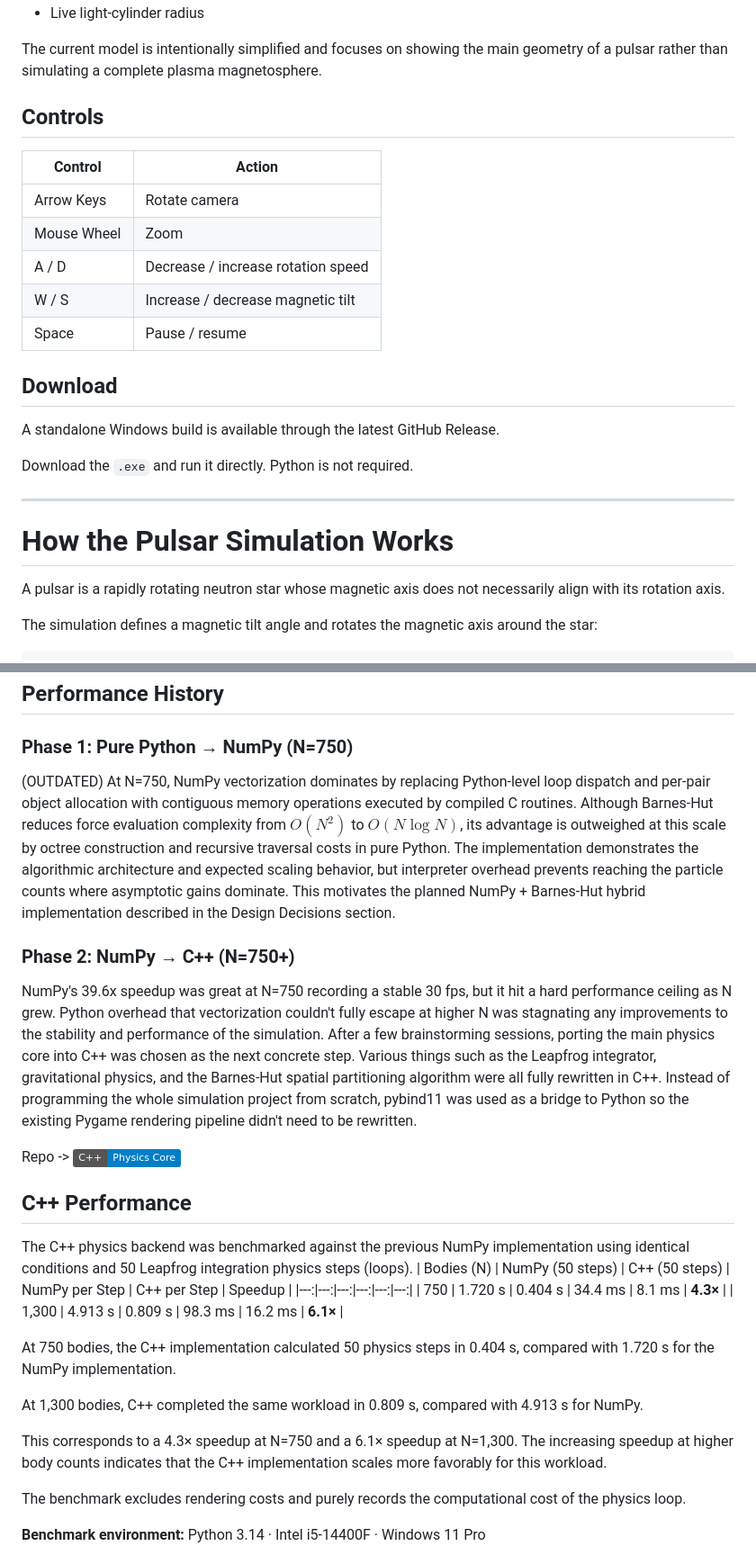
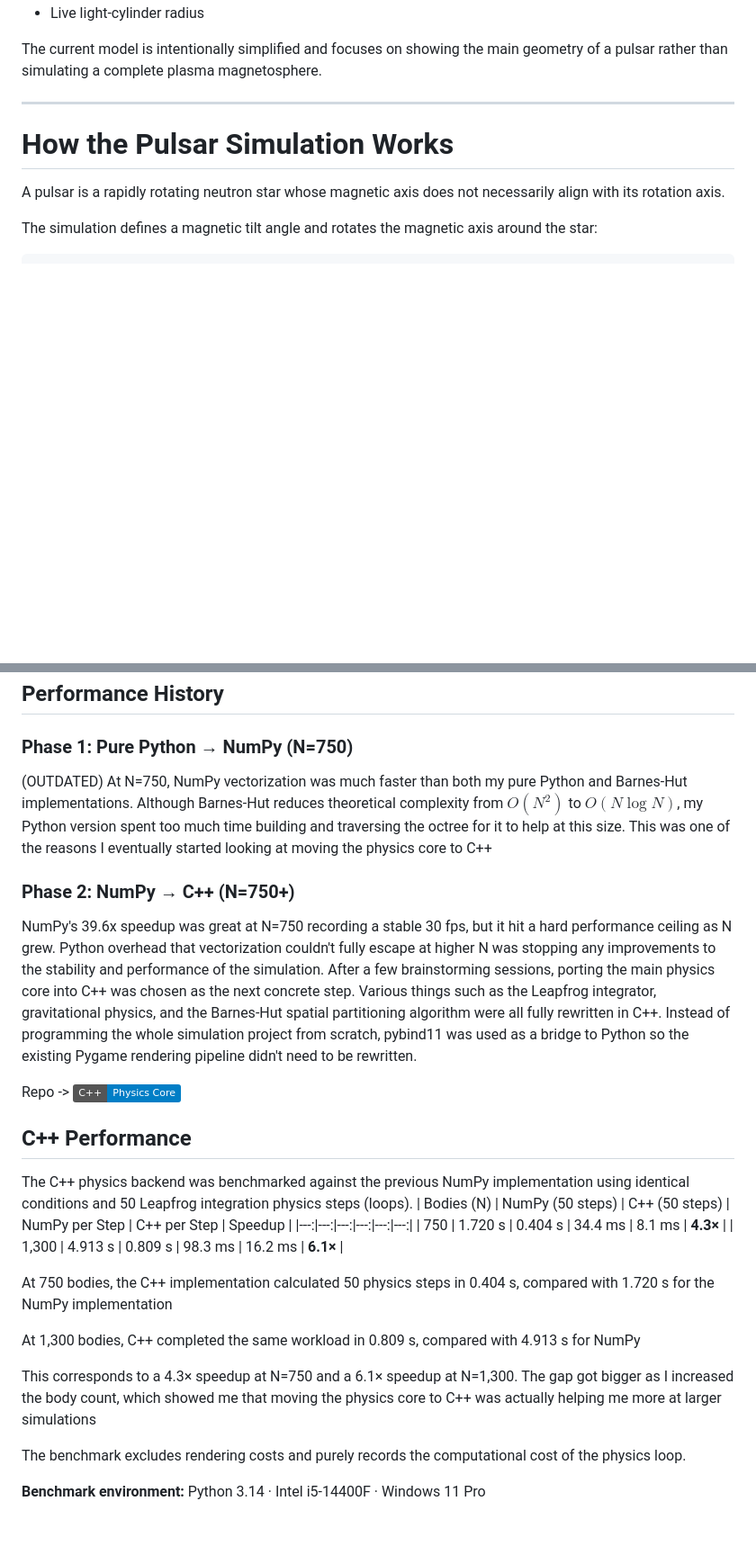
Before and after one commit to Coverst-ux/space-sim, a Markdown page: README.md, 2 parts joined by grey strips. Shown at 90% size. Drawn GitHub-style; badges without logos; blank space fills up the shorter version.

```diff
--- a/README.md
+++ b/README.md
@@ -37,21 +71,6 @@ The latest simulation visualizes the geometry of a rotating pulsar.
 
 The current model is intentionally simplified and focuses on showing the main geometry of a pulsar rather than simulating a complete plasma magnetosphere.
 
-## Controls
-
-| Control | Action |
-| --- | --- |
-| Arrow Keys | Rotate camera |
-| Mouse Wheel | Zoom |
-| A / D | Decrease / increase rotation speed |
-| W / S | Increase / decrease magnetic tilt |
-| Space | Pause / resume |
-
-## Download
-
-A standalone Windows build is available through the latest GitHub Release.
-
-Download the `.exe` and run it directly. Python is not required.
 
 ---
 
@@ -99,11 +104,10 @@ A 3D gravitational N-body simulation engine implementing Leapfrog (Störmer-Verl
 ## Performance History
 
 ### Phase 1: Pure Python → NumPy (N=750)
-(OUTDATED) At N=750, NumPy vectorization dominates by replacing Python-level loop dispatch and per-pair object allocation with contiguous memory operations executed by compiled C routines. Although Barnes-Hut reduces force evaluation complexity from $O(N^2)$ to $O(N \log N)$, its advantage is outweighed at this scale by octree construction and recursive traversal costs in pure Python. The implementation demonstrates the algorithmic architecture and expected scaling behavior, but interpreter overhead prevents reaching the particle counts where asymptotic gains dominate. This motivates the planned NumPy + Barnes-Hut hybrid implementation described in the Design Decisions section.
+(OUTDATED) At N=750, NumPy vectorization was much faster than both my pure Python and Barnes-Hut implementations. Although Barnes-Hut reduces theoretical complexity from $O(N^2)$ to $O(N \log N)$, my Python version spent too much time building and traversing the octree for it to help at this size. This was one of the reasons I eventually started looking at moving the physics core to C++
 
 ### Phase 2: NumPy → C++ (N=750+)
-NumPy's 39.6x speedup was great at N=750 recording a stable 30 fps, but it hit a hard performance ceiling as N grew. Python overhead that vectorization couldn't fully escape at higher N was stagnating any improvements to the stability and performance of the simulation. After a few brainstorming sessions, porting the main physics core into C++ was chosen as the next concrete step. Various things such as the Leapfrog integrator, gravitational physics, and the Barnes-Hut spatial partitioning algorithm were all fully rewritten in C++. Instead of programming the whole simulation project from scratch, pybind11 was used as a bridge to Python so the existing Pygame rendering pipeline didn't need to be rewritten.
-
+NumPy's 39.6x speedup was great at N=750 recording a stable 30 fps, but it hit a hard performance ceiling as N grew. Python overhead that vectorization couldn't fully escape at higher N was stopping any improvements to the stability and performance of the simulation. After a few brainstorming sessions, porting the main physics core into C++ was chosen as the next concrete step. Various things such as the Leapfrog integrator, gravitational physics, and the Barnes-Hut spatial partitioning algorithm were all fully rewritten in C++. Instead of programming the whole simulation project from scratch, pybind11 was used as a bridge to Python so the existing Pygame rendering pipeline didn't need to be rewritten.
 
 Repo ->
 [![C++ Core](https://img.shields.io/badge/C++-Physics_Core-blue)](https://github.com/Coverst-ux/Space-sim-Cpp-Port)
@@ -115,11 +119,11 @@ The C++ physics backend was benchmarked against the previous NumPy implementatio
 | 750 | 1.720 s | 0.404 s | 34.4 ms | 8.1 ms | **4.3×** |
 | 1,300 | 4.913 s | 0.809 s | 98.3 ms | 16.2 ms | **6.1×** |
 
-At 750 bodies, the C++ implementation calculated 50 physics steps in 0.404 s, compared with 1.720 s for the NumPy implementation.
+At 750 bodies, the C++ implementation calculated 50 physics steps in 0.404 s, compared with 1.720 s for the NumPy implementation
 
-At 1,300 bodies, C++ completed the same workload in 0.809 s, compared with 4.913 s for NumPy.
+At 1,300 bodies, C++ completed the same workload in 0.809 s, compared with 4.913 s for NumPy
 
-This corresponds to a 4.3× speedup at N=750 and a 6.1× speedup at N=1,300. The increasing speedup at higher body counts indicates that the C++ implementation scales more favorably for this workload.
+This corresponds to a 4.3× speedup at N=750 and a 6.1× speedup at N=1,300. The gap got bigger as I increased the body count, which showed me that moving the physics core to C++ was actually helping me more at larger simulations
 
 
 The benchmark excludes rendering costs and purely records the computational cost of the physics loop.
```
Also changed, not shown: other parts of README.md (+48 -30 lines).
